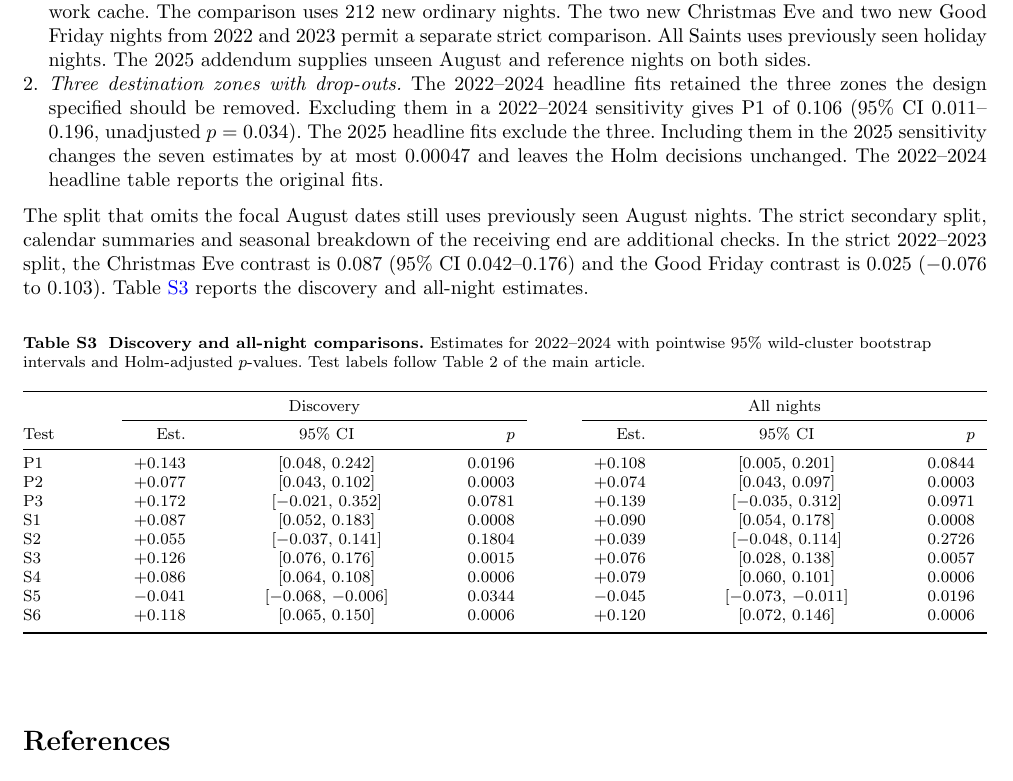
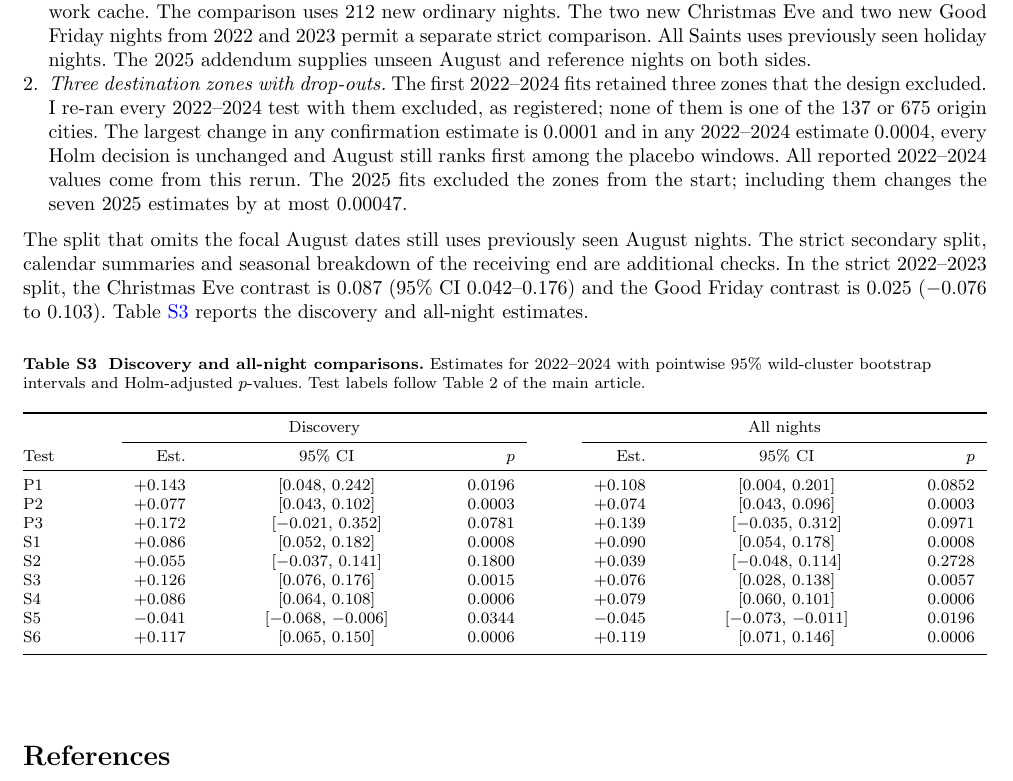
Before and after one commit to aleetreny/spain-holiday-roots, a LaTeX paper (journal/manuscript/supplementary.tex): part of page 7 of 8, cut so that both start at the same text. Compiled offline with pdfLaTeX.

Commit message:
Journal: close Deviation 2 with the compliant 2022-2024 rerun in text, tables and records

```diff
--- a/journal/manuscript/supplementary.tex
+++ b/journal/manuscript/supplementary.tex
@@ -161,7 +161,7 @@ On 1 July 2025 the ministry changed its filter for static devices on road networ
 The original design was committed on 27 November 2026 before the 779 previously unopened files from 2022--2024 were analysed (commit \texttt{79a135a}, \nolinkurl{journal/analysis/PREREGISTRATION.md} and \nolinkurl{design.yml}) in the code repository given in the main article. The 2025 addendum was committed before downloading or opening any 2025 file (commit \texttt{8506c36}). The night classes, methods, Holm families and criteria for reporting the August contrasts and the parental analysis are in those documents.
 \begin{enumerate}
 \item \emph{No new August nights in the 2022--2024 comparison.} All 27 August-window nights were in the earlier coursework cache. The comparison uses 212 new ordinary nights. The two new Christmas Eve and two new Good Friday nights from 2022 and 2023 permit a separate strict comparison. All Saints uses previously seen holiday nights. The 2025 addendum supplies unseen August and reference nights on both sides.
-\item \emph{Three destination zones with drop-outs.} The 2022--2024 headline fits retained the three zones the design specified should be removed. Excluding them in a 2022--2024 sensitivity gives P1 of 0.106 (95\% CI 0.011--0.196, unadjusted $p=0.034$). The 2025 headline fits exclude the three. Including them in the 2025 sensitivity changes the seven estimates by at most 0.00047 and leaves the Holm decisions unchanged. The 2022--2024 headline table reports the original fits.
+\item \emph{Three destination zones with drop-outs.} The first 2022--2024 fits retained three zones that the design excluded. I re-ran every 2022--2024 test with them excluded, as registered; none of them is one of the 137 or 675 origin cities. The largest change in any confirmation estimate is 0.0001 and in any 2022--2024 estimate 0.0004, every Holm decision is unchanged and August still ranks first among the placebo windows. All reported 2022--2024 values come from this rerun. The 2025 fits excluded the zones from the start; including them changes the seven 2025 estimates by at most 0.00047.
 \end{enumerate}
 The split that omits the focal August dates still uses previously seen August nights. The strict secondary split, calendar summaries and seasonal breakdown of the receiving end are additional checks. In the strict 2022--2023 split, the Christmas Eve contrast is 0.087 (95\% CI 0.042--0.176) and the Good Friday contrast is 0.025 ($-0.076$ to 0.103). Table~\ref{tab:si-splits} reports the discovery and all-night estimates.
 
@@ -174,15 +174,15 @@ The split that omits the focal August dates still uses previously seen August ni
 \cmidrule{2-4}\cmidrule{5-7}
 Test & Est. & 95\% CI & $p$ & Est. & 95\% CI & $p$ \\
 \midrule
-P1 & $+0.143$ & $[0.048,\,0.242]$ & 0.0196 & $+0.108$ & $[0.005,\,0.201]$ & 0.0844 \\
-P2 & $+0.077$ & $[0.043,\,0.102]$ & 0.0003 & $+0.074$ & $[0.043,\,0.097]$ & 0.0003 \\
+P1 & $+0.143$ & $[0.048,\,0.242]$ & 0.0196 & $+0.108$ & $[0.004,\,0.201]$ & 0.0852 \\
+P2 & $+0.077$ & $[0.043,\,0.102]$ & 0.0003 & $+0.074$ & $[0.043,\,0.096]$ & 0.0003 \\
 P3 & $+0.172$ & $[-0.021,\,0.352]$ & 0.0781 & $+0.139$ & $[-0.035,\,0.312]$ & 0.0971 \\
-S1 & $+0.087$ & $[0.052,\,0.183]$ & 0.0008 & $+0.090$ & $[0.054,\,0.178]$ & 0.0008 \\
-S2 & $+0.055$ & $[-0.037,\,0.141]$ & 0.1804 & $+0.039$ & $[-0.048,\,0.114]$ & 0.2726 \\
+S1 & $+0.086$ & $[0.052,\,0.182]$ & 0.0008 & $+0.090$ & $[0.054,\,0.178]$ & 0.0008 \\
+S2 & $+0.055$ & $[-0.037,\,0.141]$ & 0.1800 & $+0.039$ & $[-0.048,\,0.114]$ & 0.2728 \\
 S3 & $+0.126$ & $[0.076,\,0.176]$ & 0.0015 & $+0.076$ & $[0.028,\,0.138]$ & 0.0057 \\
 S4 & $+0.086$ & $[0.064,\,0.108]$ & 0.0006 & $+0.079$ & $[0.060,\,0.101]$ & 0.0006 \\
 S5 & $-0.041$ & $[-0.068,\,-0.006]$ & 0.0344 & $-0.045$ & $[-0.073,\,-0.011]$ & 0.0196 \\
-S6 & $+0.118$ & $[0.065,\,0.150]$ & 0.0006 & $+0.120$ & $[0.072,\,0.146]$ & 0.0006 \\
+S6 & $+0.117$ & $[0.065,\,0.150]$ & 0.0006 & $+0.119$ & $[0.071,\,0.146]$ & 0.0006 \\
 \botrule
 \end{tabular*}
 \end{table}
```
Also changed, not shown: journal/DECISIONS.md (+1 -0 lines), journal/analysis/PREREGISTRATION.md (+1 -1 lines), journal/analysis/RESULTS_SUMMARY.md (+2 -1 lines), journal/manuscript/main.tex (+3 -3 lines), 2 other files.
